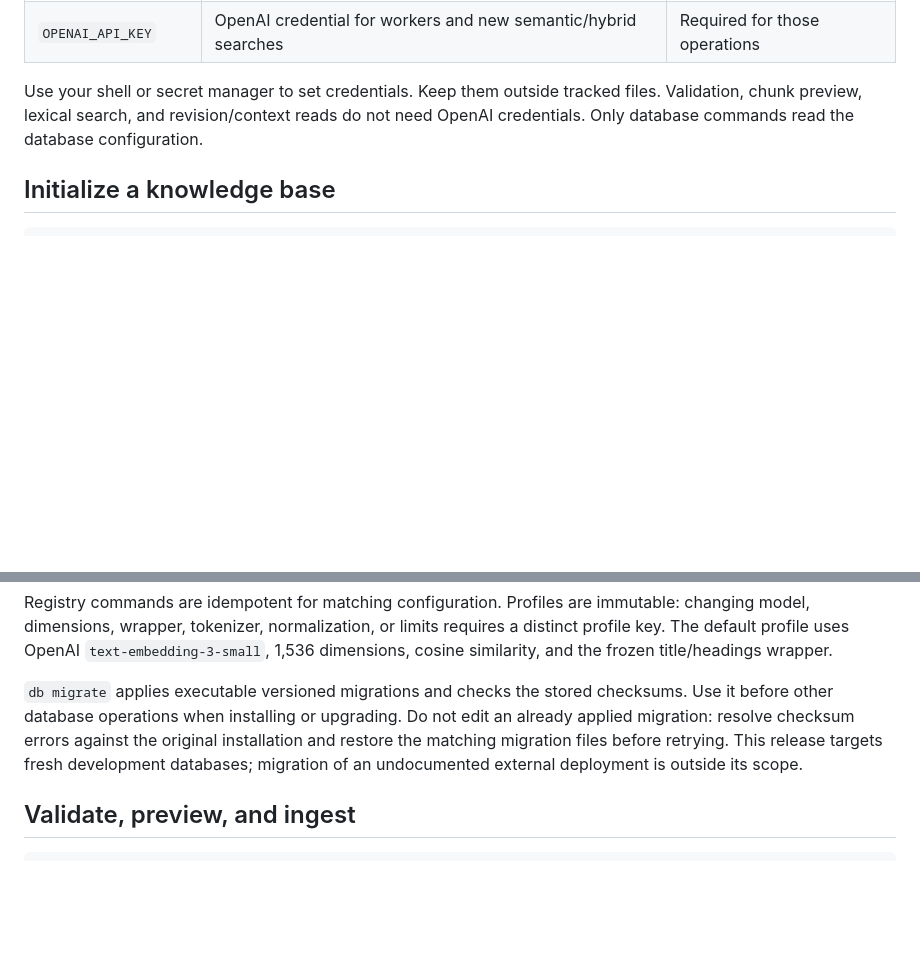
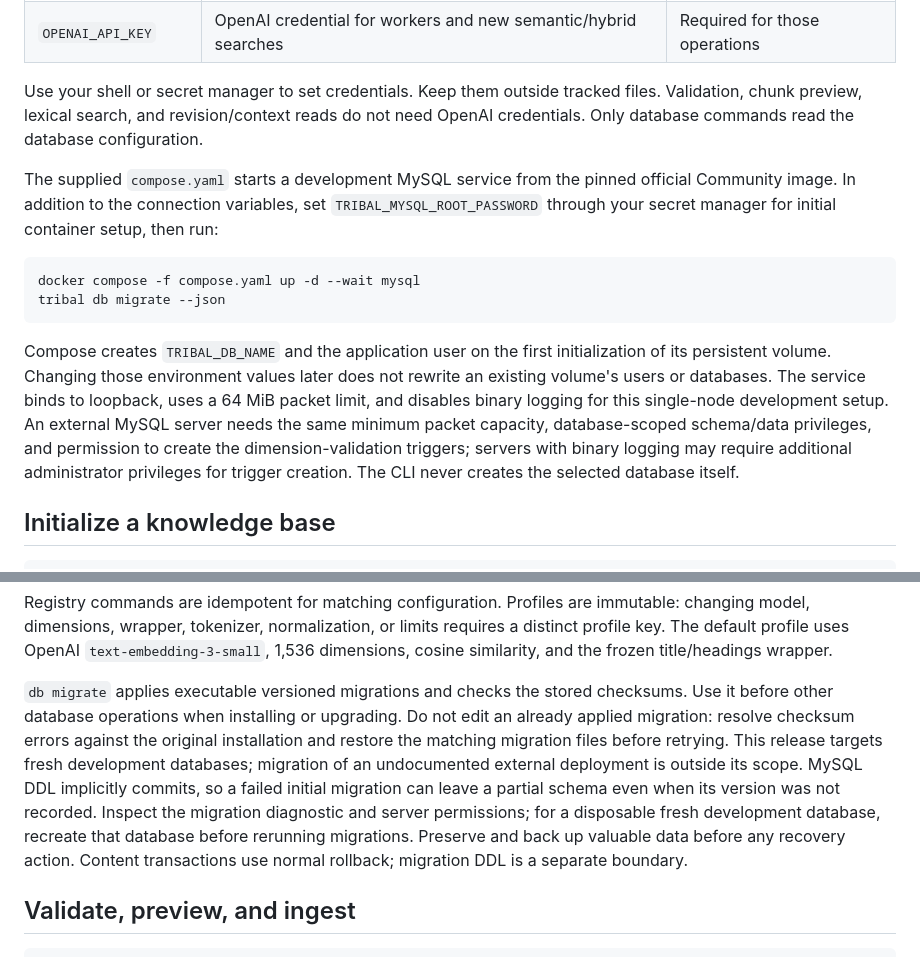
Before and after one commit to Dlang-max/Tribal, a Markdown page: docs/operator_usage.md, 2 parts joined by grey strips. Drawn GitHub-style; blank space fills up the shorter version.

Commit message:
docs: explain development database bootstrap and migration recovery

````diff
--- a/docs/operator_usage.md
+++ b/docs/operator_usage.md
@@ -28,6 +28,15 @@ MySQL 9.7 Community must be running with an existing empty database and a user a
 
 Use your shell or secret manager to set credentials. Keep them outside tracked files. Validation, chunk preview, lexical search, and revision/context reads do not need OpenAI credentials. Only database commands read the database configuration.
 
+The supplied `compose.yaml` starts a development MySQL service from the pinned official Community image. In addition to the connection variables, set `TRIBAL_MYSQL_ROOT_PASSWORD` through your secret manager for initial container setup, then run:
+
+```bash
+docker compose -f compose.yaml up -d --wait mysql
+tribal db migrate --json
+```
+
+Compose creates `TRIBAL_DB_NAME` and the application user on the first initialization of its persistent volume. Changing those environment values later does not rewrite an existing volume's users or databases. The service binds to loopback, uses a 64 MiB packet limit, and disables binary logging for this single-node development setup. An external MySQL server needs the same minimum packet capacity, database-scoped schema/data privileges, and permission to create the dimension-validation triggers; servers with binary logging may require additional administrator privileges for trigger creation. The CLI never creates the selected database itself.
+
 ## Initialize a knowledge base
 
 ```bash
@@ -45,7 +54,7 @@ tribal profile activate "$PROFILE_ID" --knowledge-base research
 
 Registry commands are idempotent for matching configuration. Profiles are immutable: changing model, dimensions, wrapper, tokenizer, normalization, or limits requires a distinct profile key. The default profile uses OpenAI `text-embedding-3-small`, 1,536 dimensions, cosine similarity, and the frozen title/headings wrapper.
 
-`db migrate` applies executable versioned migrations and checks the stored checksums. Use it before other database operations when installing or upgrading. Do not edit an already applied migration: resolve checksum errors against the original installation and restore the matching migration files before retrying. This release targets fresh development databases; migration of an undocumented external deployment is outside its scope.
+`db migrate` applies executable versioned migrations and checks the stored checksums. Use it before other database operations when installing or upgrading. Do not edit an already applied migration: resolve checksum errors against the original installation and restore the matching migration files before retrying. This release targets fresh development databases; migration of an undocumented external deployment is outside its scope. MySQL DDL implicitly commits, so a failed initial migration can leave a partial schema even when its version was not recorded. Inspect the migration diagnostic and server permissions; for a disposable fresh development database, recreate that database before rerunning migrations. Preserve and back up valuable data before any recovery action. Content transactions use normal rollback; migration DDL is a separate boundary.
 
 ## Validate, preview, and ingest
 
````
